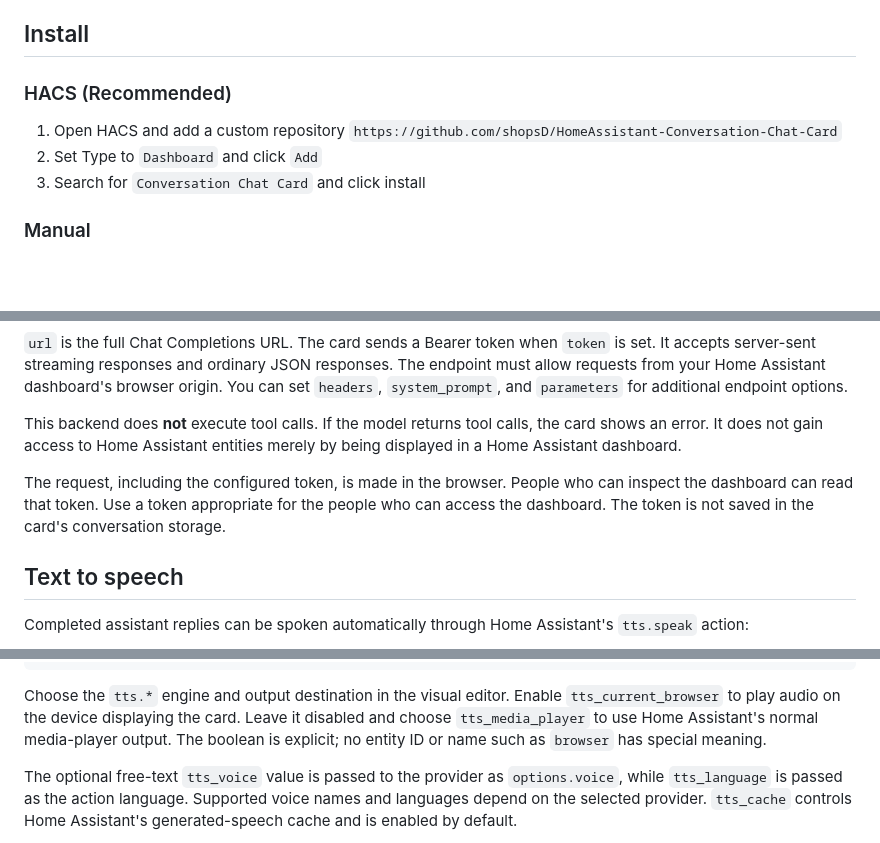
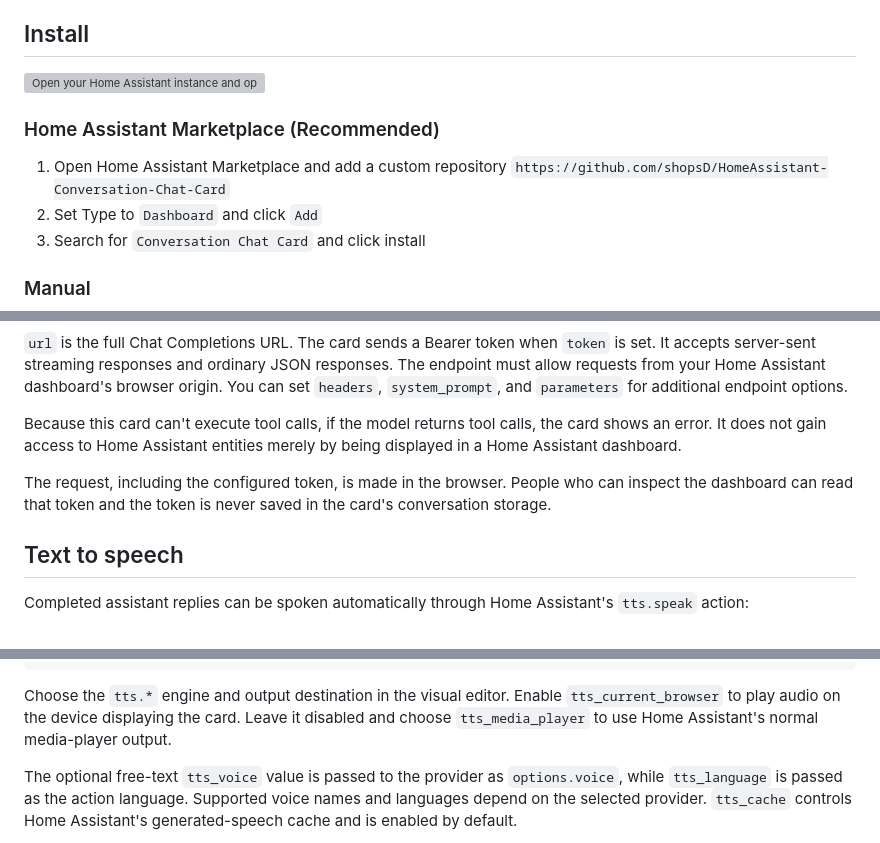
Before and after one commit to shopsD/HomeAssistant-Conversation-Chat-Card, a Markdown page: README.md, 3 parts joined by grey strips. Rendered like a GitHub page; blank space fills up the shorter version; grey boxes are pictures that could not be loaded.

````diff
--- a/README.md
+++ b/README.md
@@ -6,8 +6,11 @@ A chat card for Home Assistant dashboards. It can talk to any `conversation.*` e
 The card is a JavaScript module with a separate stylesheet and a locally hosted markdown-it dependency. All three files are included in the ZIP. There is no runtime request to a CDN and no need to install npm on Home Assistant. There is no microphone input.
 
 ## Install
-### HACS (Recommended)
-1. Open HACS and add a custom repository
+
+[![Open your Home Assistant instance and open this repository inside HACS.](https://my.home-assistant.io/badges/hacs_repository.svg)](https://my.home-assistant.io/redirect/hacs_repository/?owner=shopsD&repository=homeassistant-conversation-chat-card&category=dashboard)
+
+### Home Assistant Marketplace (Recommended)
+1. Open Home Assistant Marketplace and add a custom repository
 ```https://github.com/shopsD/HomeAssistant-Conversation-Chat-Card```
 2. Set Type to `Dashboard` and click `Add`
 3. Search for `Conversation Chat Card` and click install
@@ -75,9 +82,9 @@ stream: true
 
 `url` is the full Chat Completions URL. The card sends a Bearer token when `token` is set. It accepts server-sent streaming responses and ordinary JSON responses. The endpoint must allow requests from your Home Assistant dashboard's browser origin. You can set `headers`, `system_prompt`, and `parameters` for additional endpoint options.
 
-This backend does **not** execute tool calls. If the model returns tool calls, the card shows an error. It does not gain access to Home Assistant entities merely by being displayed in a Home Assistant dashboard.
+Because this card can't execute tool calls, if the model returns tool calls, the card shows an error. It does not gain access to Home Assistant entities merely by being displayed in a Home Assistant dashboard.
 
-The request, including the configured token, is made in the browser. People who can inspect the dashboard can read that token. Use a token appropriate for the people who can access the dashboard. The token is not saved in the card's conversation storage.
+The request, including the configured token, is made in the browser. People who can inspect the dashboard can read that token and the token is never saved in the card's conversation storage.
 
 ## Text to speech
 
@@ -100,7 +107,7 @@ show_response_copy_button: true
 show_copy_conversation_button: true
 ```
 
-Choose the `tts.*` engine and output destination in the visual editor. Enable `tts_current_browser` to play audio on the device displaying the card. Leave it disabled and choose `tts_media_player` to use Home Assistant's normal media-player output. The boolean is explicit; no entity ID or name such as `browser` has special meaning.
+Choose the `tts.*` engine and output destination in the visual editor. Enable `tts_current_browser` to play audio on the device displaying the card. Leave it disabled and choose `tts_media_player` to use Home Assistant's normal media-player output.
 
 The optional free-text `tts_voice` value is passed to the provider as `options.voice`, while `tts_language` is passed as the action language. Supported voice names and languages depend on the selected provider. `tts_cache` controls Home Assistant's generated-speech cache and is enabled by default.
 
````
Also changed, not shown: other parts of README.md (+36 -15 lines).
